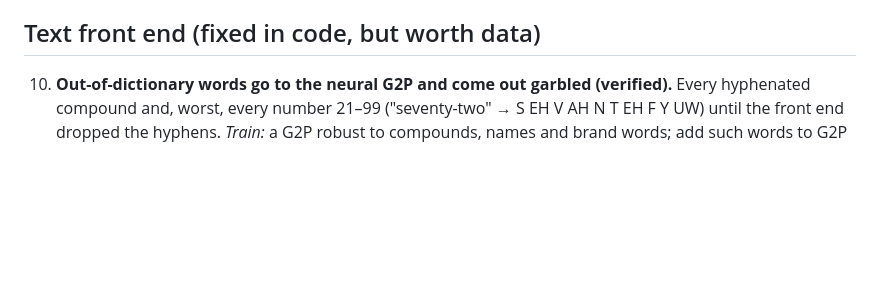
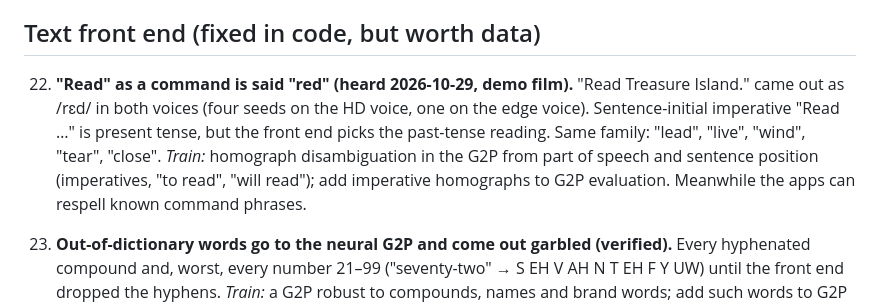
Before and after one commit to WhissleAI/steer-tts, a Markdown page: docs/next-training.md, the part around the change. GitHub-like rendering; blank space fills up the shorter version.

Commit message:
next-training #22: imperative 'Read …' said as 'red' (homograph disambiguation by part of speech)
Co-Authored-By: Claude Opus 5.5 (1M context) <noreply@anthropic.com>

```diff
--- a/docs/next-training.md
+++ b/docs/next-training.md
@@ -75,6 +75,12 @@ Kept up to date as the app is built. Newest first within each section.
 
 ## Text front end (fixed in code, but worth data)
 
+22. **"Read" as a command is said "red" (heard 2026-10-29, demo film).** "Read Treasure Island." came out as /rɛd/ in
+    both voices (four seeds on the HD voice, one on the edge voice). Sentence-initial imperative "Read …" is present
+    tense, but the front end picks the past-tense reading. Same family: "lead", "live", "wind", "tear", "close".
+    *Train:* homograph disambiguation in the G2P from part of speech and sentence position (imperatives, "to read",
+    "will read"); add imperative homographs to G2P evaluation. Meanwhile the apps can respell known command phrases.
+
 10. **Out-of-dictionary words go to the neural G2P and come out garbled (verified).** Every hyphenated compound and,
     worst, every number 21–99 ("seventy-two" → S EH V AH N T EH F Y UW) until the front end dropped the hyphens.
     *Train:* a G2P robust to compounds, names and brand words; add such words to G2P evaluation.
```
